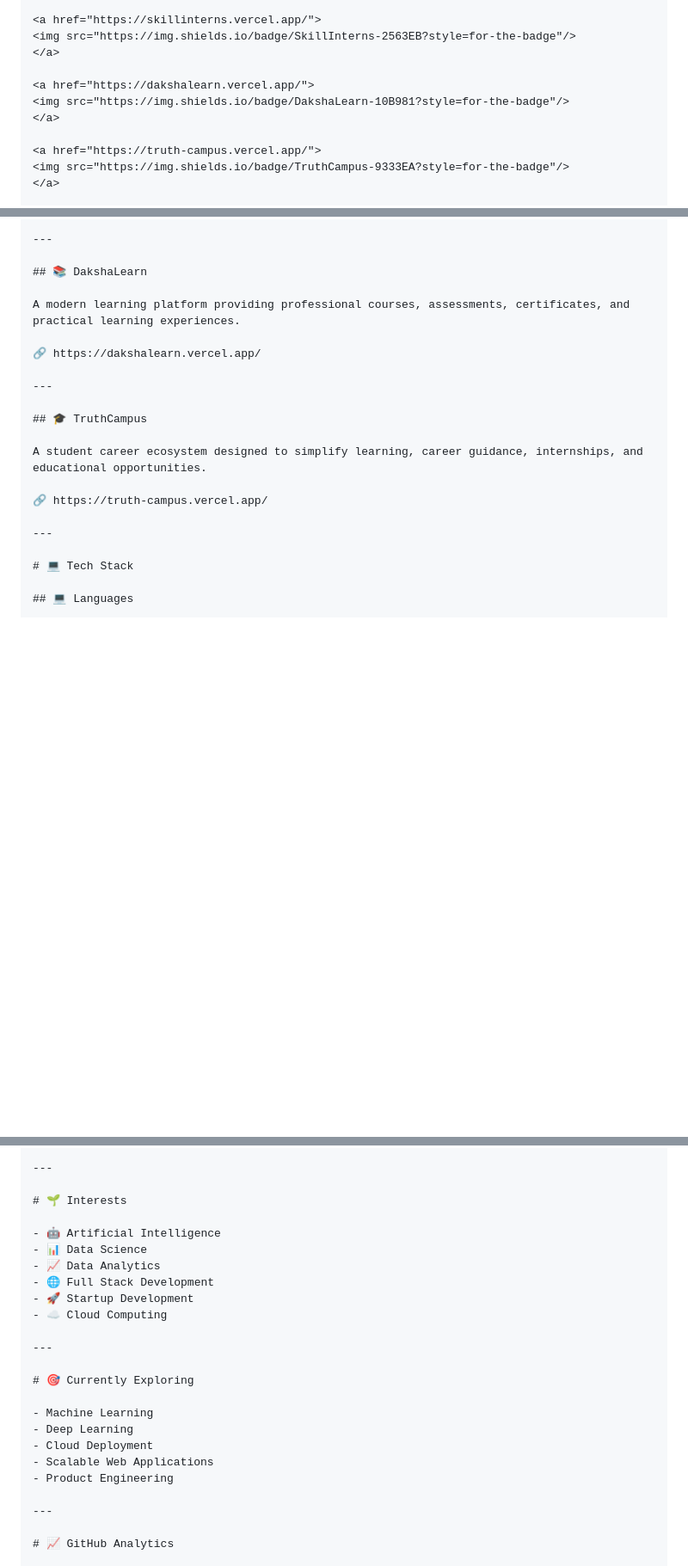
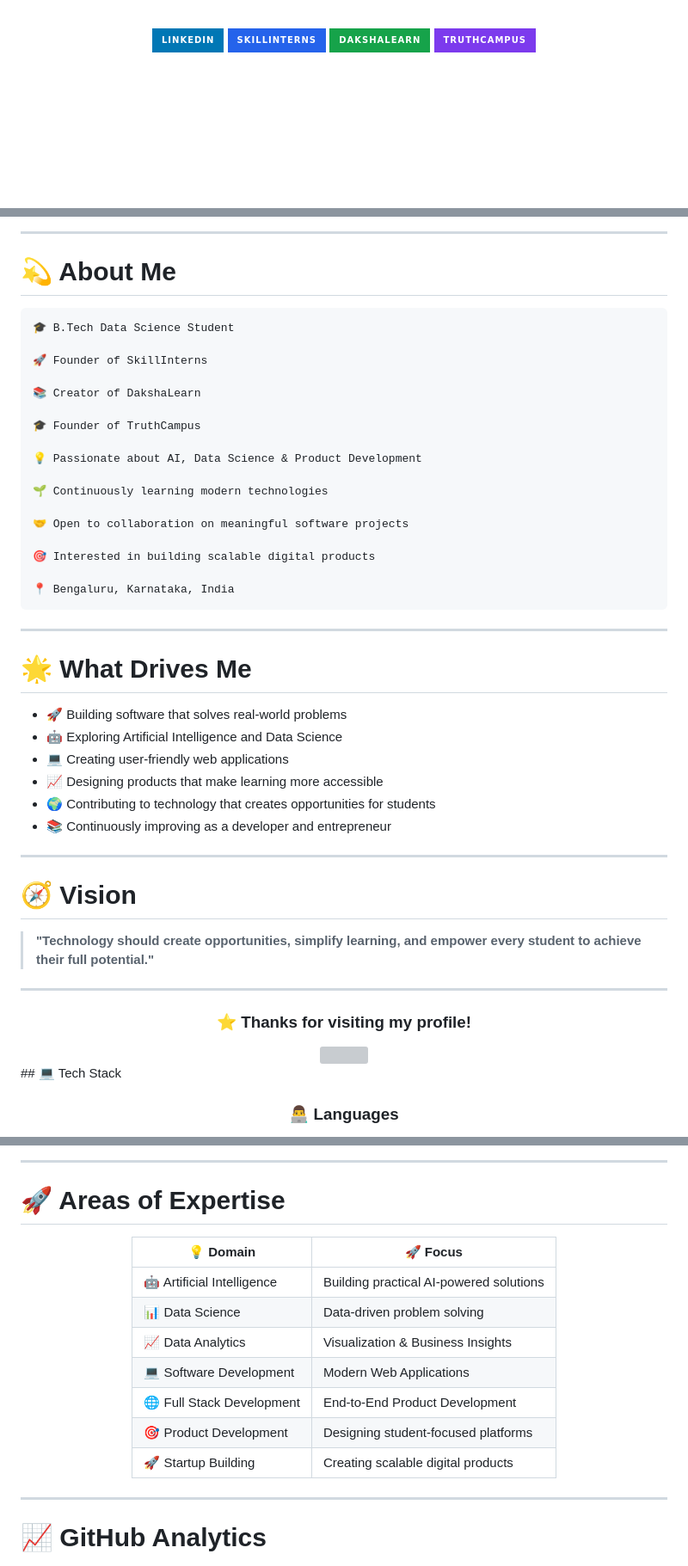
Before and after one commit to Abhilash-4143/Abhilash-R, a Markdown page: README.md, 3 parts joined by grey strips. Shown at 86% size. GitHub-like rendering; badges without logos; blank space fills up the shorter version; grey boxes are pictures that could not be loaded.

Commit message:
Revise README content and layout
README with new images, improved descriptions, and additional sections for projects and achievements.

````diff
--- a/README.md
+++ b/README.md
@@ -18,10 +17,10 @@
 </a>
 
 <a href="https://dakshalearn.vercel.app/">
-<img src="https://img.shields.io/badge/DakshaLearn-10B981?style=for-the-badge"/>
+<img src="https://img.shields.io/badge/DakshaLearn-16A34A?style=for-the-badge"/>
 </a>
 
 <a href="https://truth-campus.vercel.app/">
-<img src="https://img.shields.io/badge/TruthCampus-9333EA?style=for-the-badge"/>
+<img src="https://img.shields.io/badge/TruthCampus-7C3AED?style=for-the-badge"/>
 </a>
 
@@ -64,24 +92,58 @@ A virtual internship platform connecting students with industry-oriented interns
 
 ---
 
-## 📚 DakshaLearn
+# 💫 About Me
 
-A modern learning platform providing professional courses, assessments, certificates, and practical learning experiences.
+```text
+🎓 B.Tech Data Science Student
 
-🔗 https://dakshalearn.vercel.app/
+🚀 Founder of SkillInterns
+
+📚 Creator of DakshaLearn
+
+🎓 Founder of TruthCampus
+
+💡 Passionate about AI, Data Science & Product Development
+
+🌱 Continuously learning modern technologies
+
+🤝 Open to collaboration on meaningful software projects
+
+🎯 Interested in building scalable digital products
+
+📍 Bengaluru, Karnataka, India
+```
 
 ---
 
-## 🎓 TruthCampus
+# 🌟 What Drives Me
 
-A student career ecosystem designed to simplify learning, career guidance, internships, and educational opportunities.
-
-🔗 https://truth-campus.vercel.app/
+* 🚀 Building software that solves real-world problems
+* 🤖 Exploring Artificial Intelligence and Data Science
+* 💻 Creating user-friendly web applications
+* 📈 Designing products that make learning more accessible
+* 🌍 Contributing to technology that creates opportunities for students
+* 📚 Continuously improving as a developer and entrepreneur
 
 ---
 
-# 💻 Tech Stack
+# 🧭 Vision
 
-## 💻 Languages
+> **"Technology should create opportunities, simplify learning, and empower every student to achieve their full potential."**
+
+---
+
+<div align="center">
+
+### ⭐ Thanks for visiting my profile!
+
+<img src="https://capsule-render.vercel.app/api?type=rect&color=gradient&height=3"/>
+
+</div>
+## 💻 Tech Stack
+
+<div align="center">
+
+### 👨‍💻 Languages
 
 <p>
@@ -140,24 +188,21 @@ A student career ecosystem designed to simplify learning, career guidance, inter
 
 ---
 
-# 🌱 Interests
+# 🚀 Areas of Expertise
 
-- 🤖 Artificial Intelligence
-- 📊 Data Science
-- 📈 Data Analytics
-- 🌐 Full Stack Development
-- 🚀 Startup Development
-- ☁️ Cloud Computing
+<div align="center">
 
----
+| 💡 Domain                  | 🚀 Focus                                |
+| -------------------------- | --------------------------------------- |
+| 🤖 Artificial Intelligence | Building practical AI-powered solutions |
+| 📊 Data Science            | Data-driven problem solving             |
+| 📈 Data Analytics          | Visualization & Business Insights       |
+| 💻 Software Development    | Modern Web Applications                 |
+| 🌐 Full Stack Development  | End-to-End Product Development          |
+| 🎯 Product Development     | Designing student-focused platforms     |
+| 🚀 Startup Building        | Creating scalable digital products      |
 
-# 🎯 Currently Exploring
-
-- Machine Learning
-- Deep Learning
-- Cloud Deployment
-- Scalable Web Applications
-- Product Engineering
+</div>
 
 ---
 
````
Also changed, not shown: other parts of README.md (+226 -82 lines).
